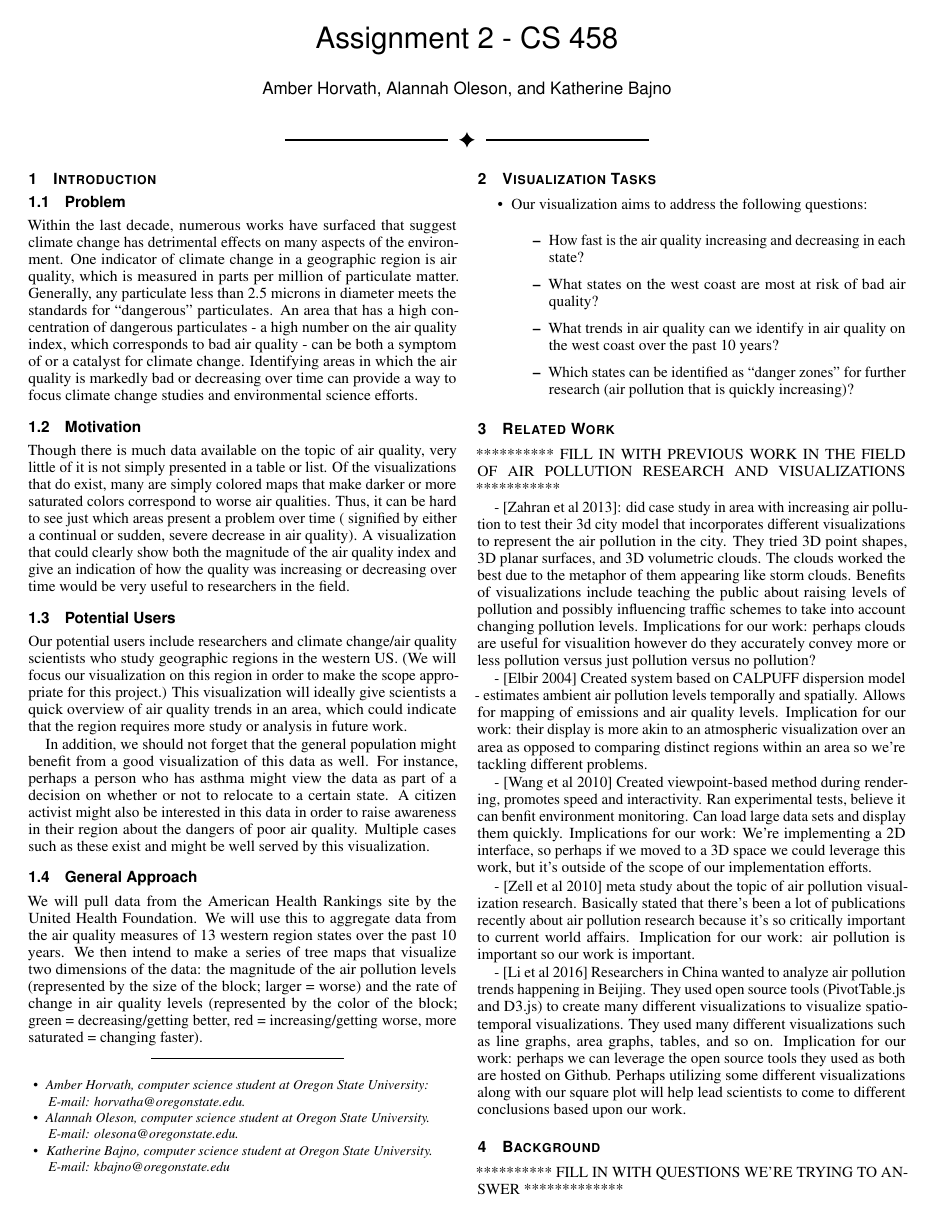
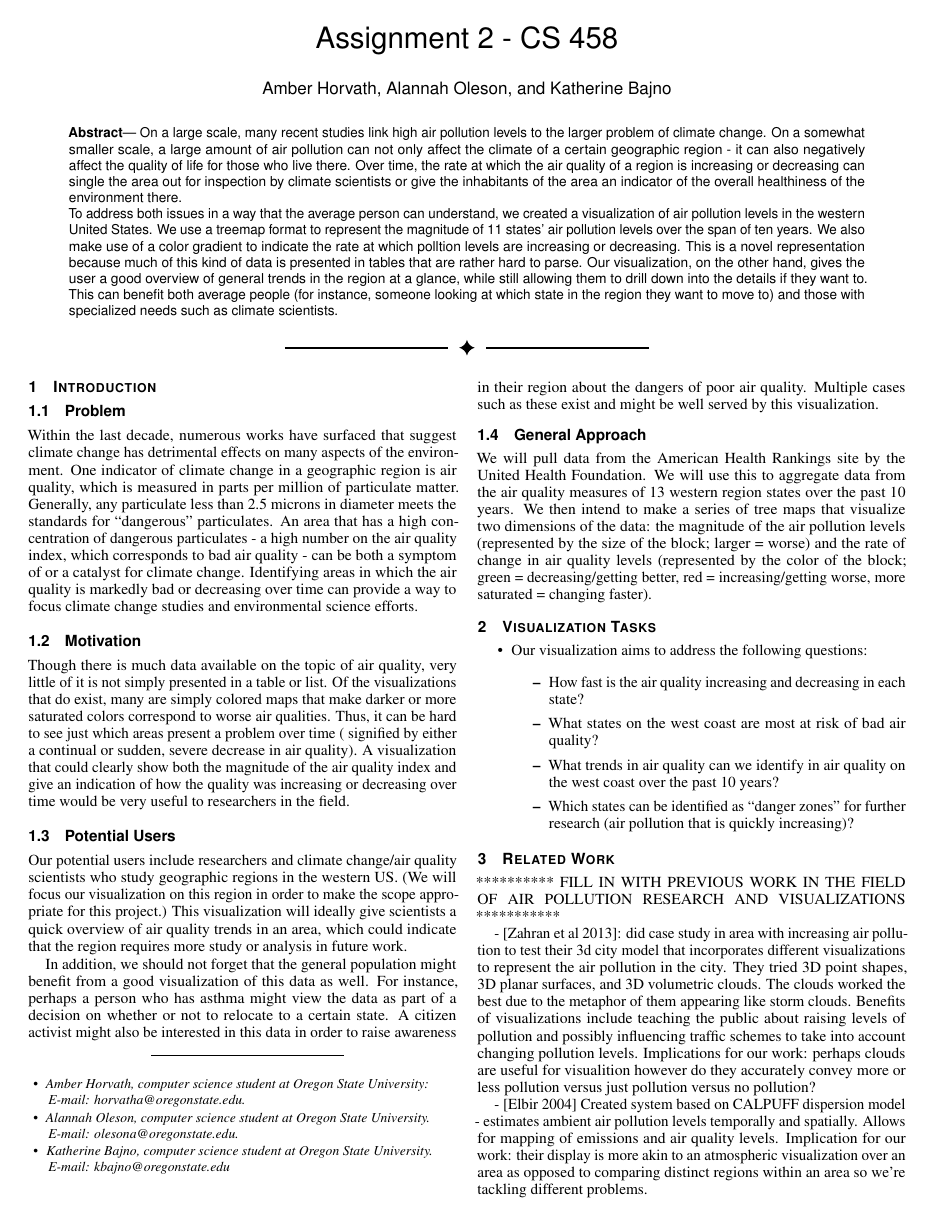
Before and after one commit to horvathaa/cs458, a LaTeX document (template.tex): page 1 of 3. Compiled offline with pdfLaTeX.

Commit message:
added an abstract

```diff
--- a/template.tex
+++ b/template.tex
@@ -95,6 +95,25 @@
 %\shortauthortitle{Firstauthor \MakeLowercase{\textit{et al.}}: Paper Title}
 
 %% Abstract section.
+\abstract {
+On a large scale, many recent studies link high air pollution levels to the larger problem of climate
+change. On a somewhat smaller scale, a large amount of air pollution can not only affect the climate
+of a certain geographic region - it can also negatively affect the quality of life for those who
+live there. Over time, the rate at which the air quality of a region is increasing or decreasing
+can single the area out for inspection by climate scientists or give the inhabitants of the area
+an indicator of the overall healthiness of the environment there.
+
+To address both issues in a way that the average person can understand, we created a
+visualization of air pollution levels in the western United States. We use a treemap format
+to represent the magnitude of 11 states' air pollution levels over the span of ten years.
+We also make use of a color gradient to indicate the rate at which polltion levels are increasing
+or decreasing. This is a novel representation because much of this kind of data is presented in
+tables that are rather hard to parse. Our visualization, on the other hand, gives the user a good
+overview of general trends in the region at a glance, while still allowing them to drill down into
+the details if they want to. This can benefit both average people (for instance, someone looking at
+which state in the region they want to move to) and those with specialized needs such as climate
+scientists.
+}
 % end of abstract
 
 %% Keywords that describe your work. Will show as 'Index Terms' in journal
```
Also changed, not shown: template.pdf, template.tex (3 more changed lines), 3 other files.
